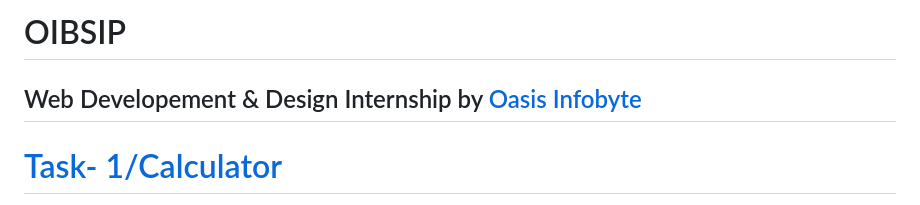
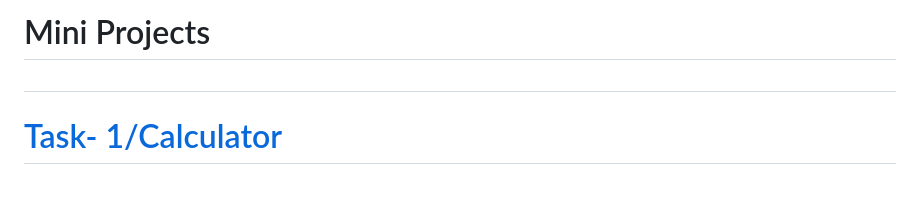
Before and after one commit to krishp2906/OIBSIP, a Markdown page: README.md, the part around the change. Drawn GitHub-style.

```diff
--- a/README.md
+++ b/README.md
@@ -1,5 +1,5 @@
-# OIBSIP
-## Web Developement & Design Internship by [Oasis Infobyte](https://oasisinfobyte.com)
+# Mini Projects
+##
 
 
 # [Task- 1/Calculator](https://krishp2906.github.io/OIBSIP/Adavnce-Calculator_Task-1%20(Level-2)/index.html)
```
